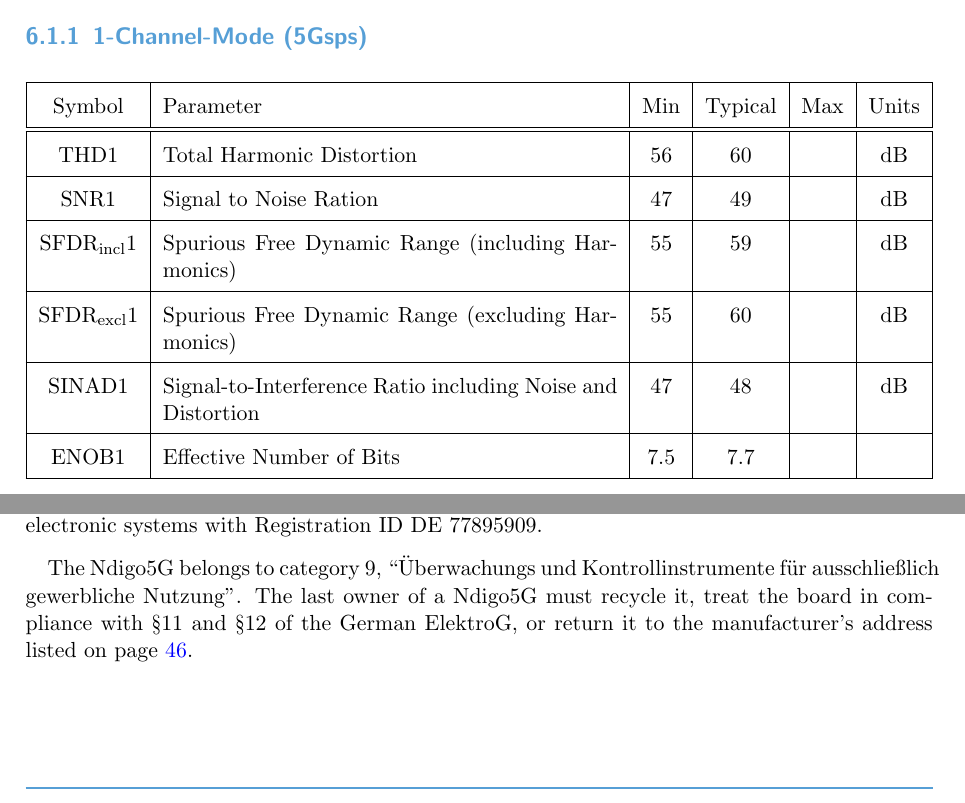
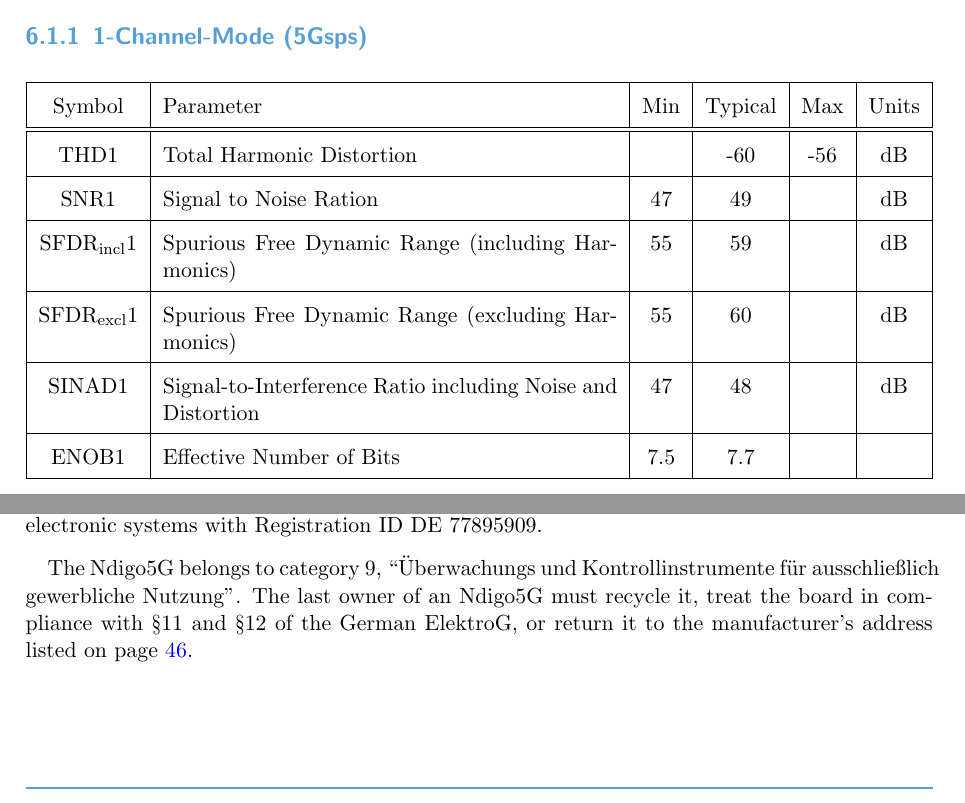
Before and after one commit to cronologic-de/ug_ndigo5g, a LaTeX document (Ndigo_User.tex, which reads Ndigo_DIN.tex, Ndigo_Tech.tex): two parts of pages 47 and 51 of 53, joined at a grey line, cut so that both start at the same text. Compiled offline with pdfLaTeX.

Commit message:
changed formatting of analog parameters for NDO-213

```diff
--- a/Ndigo_DIN.tex
+++ b/Ndigo_DIN.tex
@@ -56,7 +56,7 @@ The Ndigo5G is a product of:\
 
 	cronologic is registered with the ``Stiftung Elektro-Altger\"a{}te Register'' as a manufacturer of electronic systems with Registration ID DE 77895909.\par
 
-	The Ndigo5G belongs to category 9, ``\"U{}berwachungs und Kontrollinstrumente f\"u{}r aus\-schlie\ss lich gewerbliche Nutzung''. The last owner of a Ndigo5G must recycle it, treat the board in compliance with \S{}11 and \S{}12 of the German ElektroG, or return it to the manufacturer's address listed on page \pageref{cp:manu}.
+	The Ndigo5G belongs to category 9, ``\"U{}berwachungs und Kontrollinstrumente f\"u{}r aus\-schlie\ss lich gewerbliche Nutzung''. The last owner of an Ndigo5G must recycle it, treat the board in compliance with \S{}11 and \S{}12 of the German ElektroG, or return it to the manufacturer's address listed on page \pageref{cp:manu}.
 
 \subsection{Export Control}
 The Ndigo5G product line is a dual use item under \href{https://data.europa.eu/eli/reg/2009/428/2021-10-077}{Council Regulation (EC) No 428/2009 of 5 May 2009 setting up a Community regime for the control of exports, transfer, brokering and transit of dual-use items} in section 3A002h. Similar regulations exist in many countries outside Europe.
--- a/Ndigo_Tech.tex
+++ b/Ndigo_Tech.tex
@@ -18,9 +18,9 @@ Input Passband: 4.5MHz to 3000MHz.\par
 			\hline
 			Symbol & Parameter & Min & Typical & Max & Units\\
 			\hline\hline
-			THD1 & Total Harmonic Distortion & 56 & 60 && dB
+			THD1 & Total Harmonic Distortion & & -60 & -56& dB
 			\\\hline
-			SNR1 & Signal to Noise Ration & 47 & 49 && dB
+			SNR1 & Signal to Noise Ration & 47 & 49 & & dB
 			\\\hline
 			SFDR\subscript{incl}1 & Spurious Free Dynamic Range (including Harmonics) & 55 & 59 && dB
 			\\\hline
```
Also changed, not shown: Ndigo_Tech.tex (4 more changed lines).
